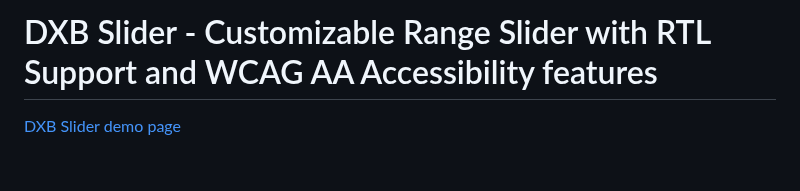
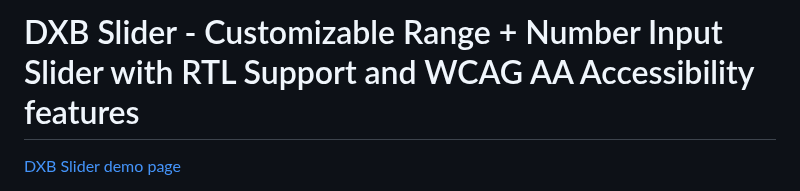
Before and after one commit to dxpr/DXB-Slider, a Markdown page: README.md, the part around the change. Drawn GitHub-style; blank space fills up the shorter version.

```diff
--- a/README.md
+++ b/README.md
@@ -1,4 +1,4 @@
-# DXB Slider - Customizable Range Slider with RTL Support and WCAG AA Accessibility features
+# DXB Slider - Customizable Range + Number Input Slider with RTL Support and WCAG AA Accessibility features
 
 [DXB Slider demo page](https://dxpr.github.io/DXB-Slider/)
 
```
